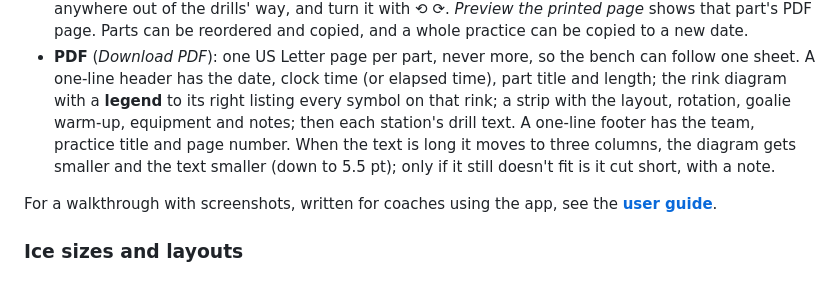
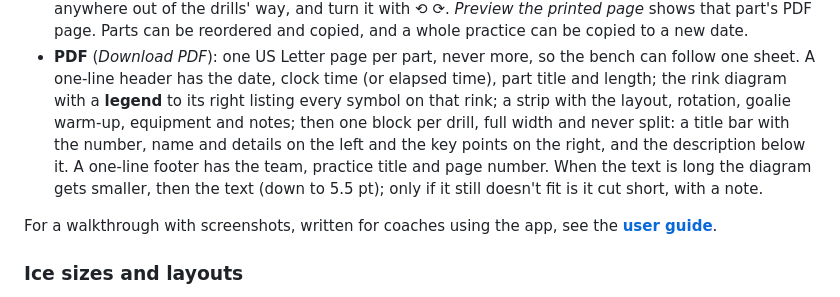
Before and after one commit to njneeteson/rs-hockeypractice, a Markdown page: README.md, the part around the change. GitHub-like rendering.

```diff
--- a/README.md
+++ b/README.md
@@ -60,11 +60,12 @@ drills and practices.
   bench can follow one sheet. A one-line header has the date, clock time (or
   elapsed time), part title and length; the rink diagram with a **legend** to
   its right listing every symbol on that rink; a strip with the layout,
-  rotation, goalie warm-up, equipment and notes; then each station's drill
-  text. A one-line footer has the team, practice title and page number. When
-  the text is long it moves to three columns, the diagram gets smaller and the
-  text smaller (down to 5.5 pt); only if it still doesn't fit is it cut short,
-  with a note.
+  rotation, goalie warm-up, equipment and notes; then one block per drill,
+  full width and never split: a title bar with the number, name and details on
+  the left and the key points on the right, and the description below it. A
+  one-line footer has the team, practice title and page number. When the text
+  is long the diagram gets smaller, then the text (down to 5.5 pt); only if it
+  still doesn't fit is it cut short, with a note.
 
 For a walkthrough with screenshots, written for coaches using the app, see the
 **[user guide](docs/user-guide.md)**.
```
Also changed, not shown: CLAUDE.md (+2 -1 lines), docs/user-guide.md (+5 -4 lines), docs/images/13-page-preview.png, 2 other files.
